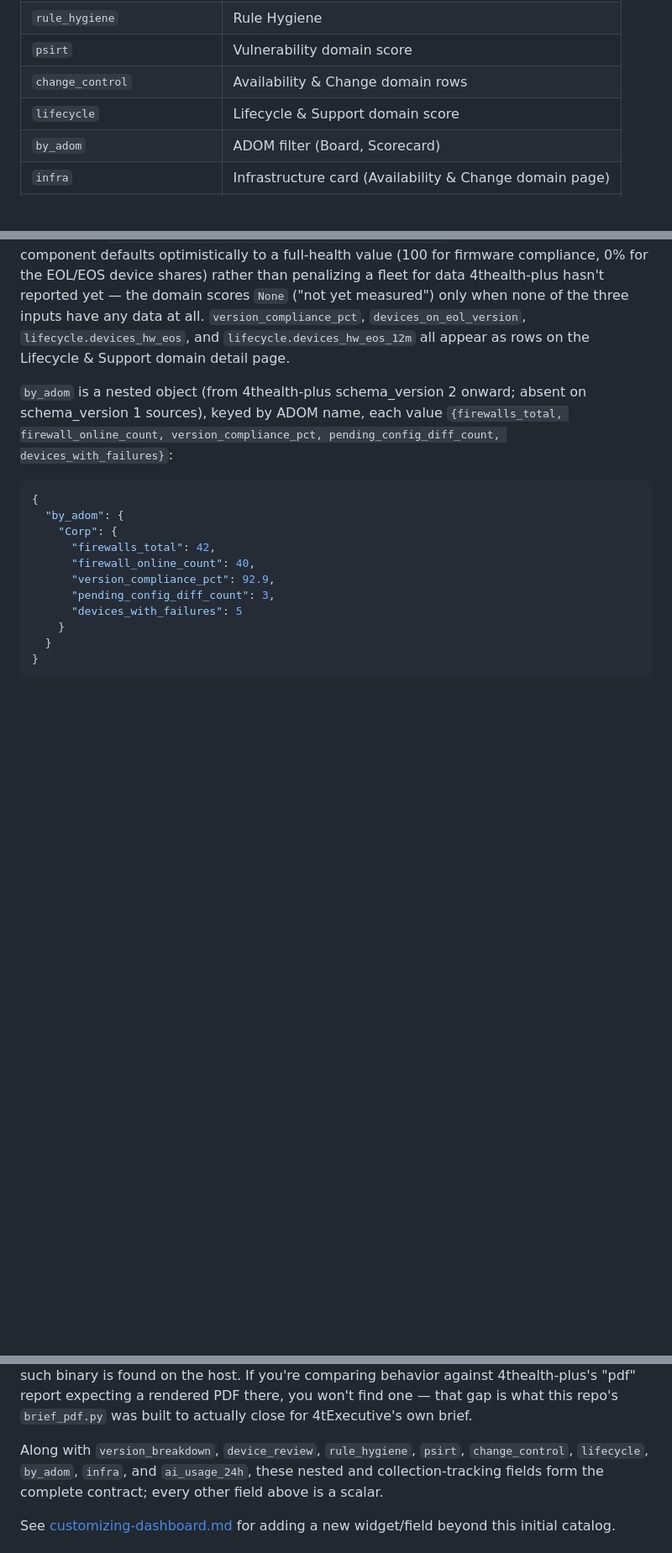
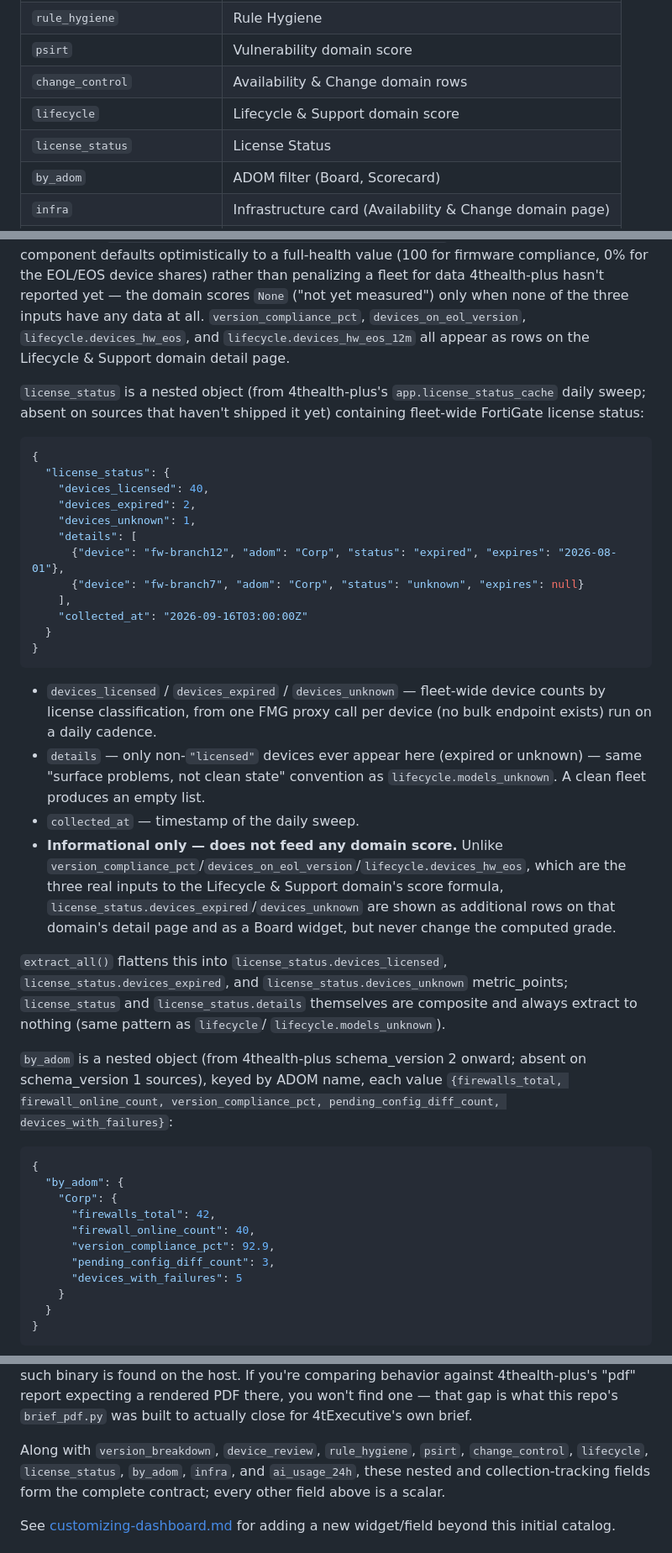
Before and after one commit to gatecrest-labs/4tExecutive, a Markdown page: docs/integrations.md, 3 parts joined by grey strips. Shown at 84% size. Rendered like a GitHub page; blank space fills up the shorter version.

Commit message:
docs: document the license_status executive-summary field group
Co-Authored-By: Claude Haiku 4.5 <noreply@anthropic.com>
Claude-Session: https://claude.ai/code/session_01YZUm6AjJ3UBCr4nmtBvGqS

````diff
--- a/docs/integrations.md
+++ b/docs/integrations.md
@@ -63,6 +63,7 @@ From `WIDGET_CATALOG` in `app/widgets.py`:
 | `psirt`                       | Vulnerability domain score      |
 | `change_control`               | Availability & Change domain rows |
 | `lifecycle`                    | Lifecycle & Support domain score |
+| `license_status`              | License Status                  |
 | `by_adom`                       | ADOM filter (Board, Scorecard) |
 | `infra`                        | Infrastructure card (Availability & Change domain page) |
 | `ai_usage_by_feature`         | (detail breakdown for AI Usage)|
@@ -283,6 +284,45 @@ end-of-support exposure:
 
 These three feed the **Lifecycle & Support** domain score (`app/domains.py`): firmware compliance (`version_compliance_pct`, weight 0.5) + a software-EOL component (`100 − devices_on_eol_version / firewall_managed_count × 100`, weight 0.25) + a hardware-EOS component (`100 − devices_hw_eos / firewall_managed_count × 100`, weight 0.25). Any missing component defaults optimistically to a full-health value (100 for firmware compliance, 0% for the EOL/EOS device shares) rather than penalizing a fleet for data 4thealth-plus hasn't reported yet — the domain scores `None` ("not yet measured") only when none of the three inputs have any data at all. `version_compliance_pct`, `devices_on_eol_version`, `lifecycle.devices_hw_eos`, and `lifecycle.devices_hw_eos_12m` all appear as rows on the Lifecycle & Support domain detail page.
 
+`license_status` is a nested object (from 4thealth-plus's
+`app.license_status_cache` daily sweep; absent on sources that haven't
+shipped it yet) containing fleet-wide FortiGate license status:
+
+```json
+{
+  "license_status": {
+    "devices_licensed": 40,
+    "devices_expired": 2,
+    "devices_unknown": 1,
+    "details": [
+      {"device": "fw-branch12", "adom": "Corp", "status": "expired", "expires": "2026-08-01"},
+      {"device": "fw-branch7", "adom": "Corp", "status": "unknown", "expires": null}
+    ],
+    "collected_at": "2026-09-16T03:00:00Z"
+  }
+}
+```
+
+- `devices_licensed` / `devices_expired` / `devices_unknown` — fleet-wide
+  device counts by license classification, from one FMG proxy call per
+  device (no bulk endpoint exists) run on a daily cadence.
+- `details` — only non-`"licensed"` devices ever appear here (expired or
+  unknown) — same "surface problems, not clean state" convention as
+  `lifecycle.models_unknown`. A clean fleet produces an empty list.
+- `collected_at` — timestamp of the daily sweep.
+- **Informational only — does not feed any domain score.** Unlike
+  `version_compliance_pct`/`devices_on_eol_version`/`lifecycle.devices_hw_eos`,
+  which are the three real inputs to the Lifecycle & Support domain's score
+  formula, `license_status.devices_expired`/`devices_unknown` are shown as
+  additional rows on that domain's detail page and as a Board widget, but
+  never change the computed grade.
+
+`extract_all()` flattens this into `license_status.devices_licensed`,
+`license_status.devices_expired`, and `license_status.devices_unknown`
+metric_points; `license_status` and `license_status.details` themselves are
+composite and always extract to nothing (same pattern as `lifecycle`/
+`lifecycle.models_unknown`).
+
 `by_adom` is a nested object (from 4thealth-plus schema_version 2 onward;
 absent on schema_version 1 sources), keyed by ADOM name, each value
 `{firewalls_total, firewall_online_count, version_compliance_pct,
@@ -467,7 +508,7 @@ expecting a rendered PDF there, you won't find one — that gap is what this
 repo's `brief_pdf.py` was built to actually close for 4tExecutive's own
 brief.
 
-Along with `version_breakdown`, `device_review`, `rule_hygiene`, `psirt`, `change_control`, `lifecycle`, `by_adom`, `infra`, and `ai_usage_24h`,
+Along with `version_breakdown`, `device_review`, `rule_hygiene`, `psirt`, `change_control`, `lifecycle`, `license_status`, `by_adom`, `infra`, and `ai_usage_24h`,
 these nested and collection-tracking fields form the complete contract; every other
 field above is a scalar.
 
````
Also changed, not shown: other parts of docs/integrations.md (+1 -0 lines).
